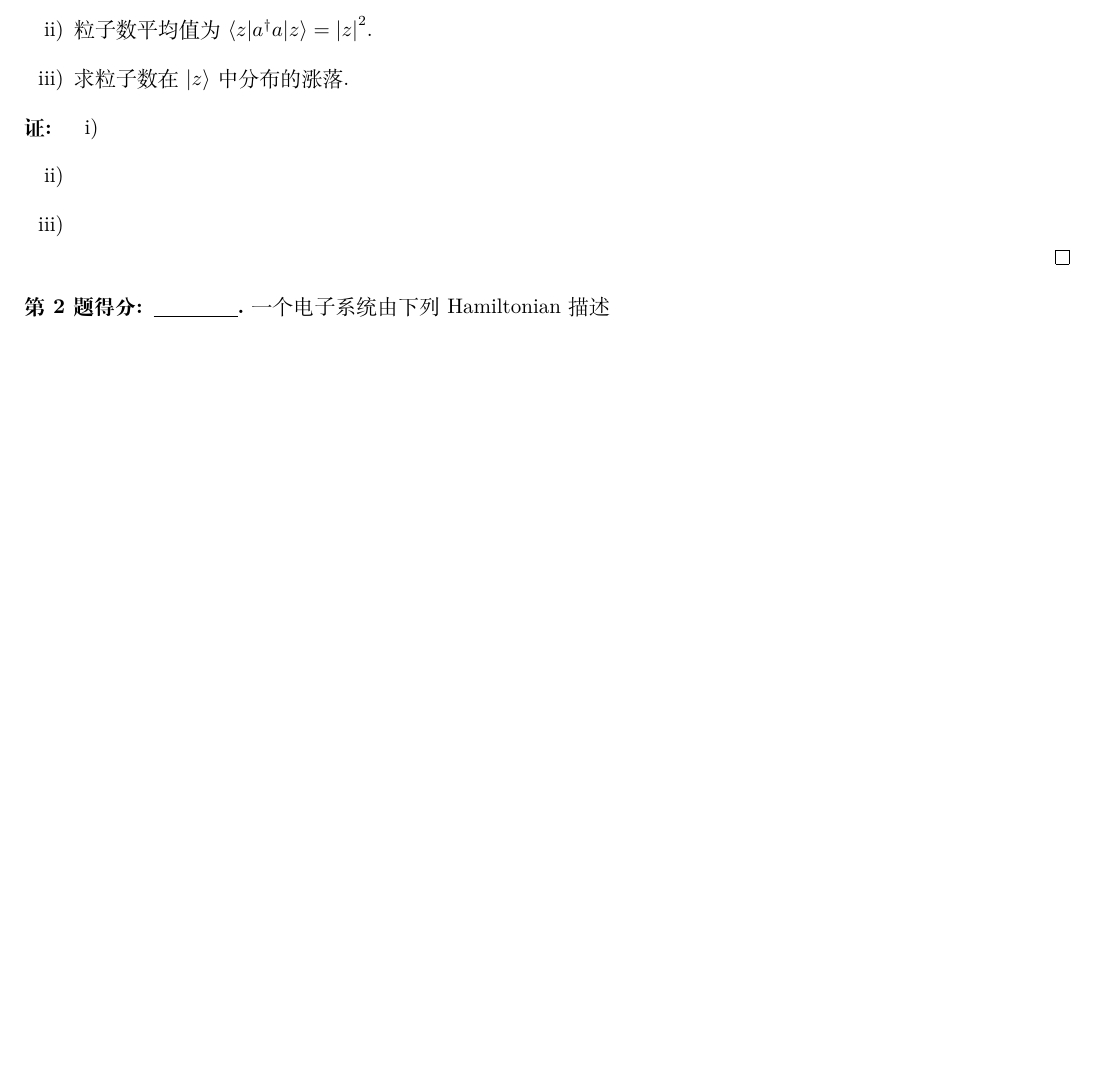
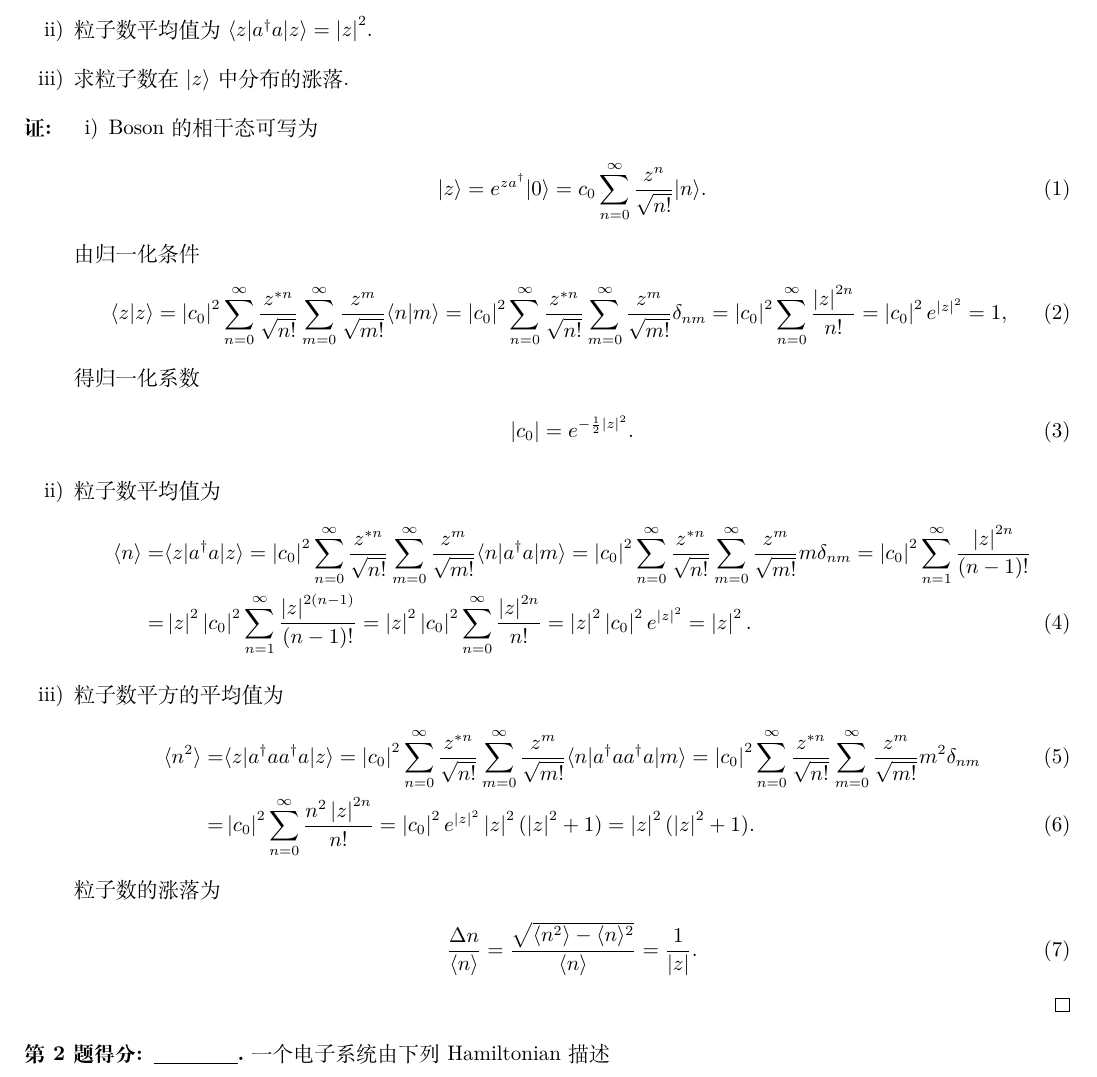
Before and after one commit to Chen-Jialin/Advanced-Thermodynamics-and-Statistical-Physics-Assignments, a LaTeX problem sheet (Assignment-14/Assignment-14.tex): part of the page, cut so that both start at the same text, the shorter picture padded with empty space. Compiled offline with XeLaTeX.

Commit message:
A14 P1 finished.

```diff
--- a/Assignment-14/Assignment-14.tex
+++ b/Assignment-14/Assignment-14.tex
@@ -12,9 +12,32 @@
 \end{prob}
 \begin{pf}
     \begin{itemize}
-        \item[i)]
-        \item[ii)]
-        \item[iii)]
+        \item[i)] Boson 的相干态可写为
+        \begin{align}
+            \lvert z\rangle=e^{za^{\dagger}}\lvert 0\rangle=c_0\sum_{n=0}^{\infty}\frac{z^n}{\sqrt{n!}}\lvert n\rangle.
+        \end{align}
+        由归一化条件
+        \begin{align}
+            \langle z\vert z\rangle=\abs{c_0}^2\sum_{n=0}^{\infty}\frac{z^{*n}}{\sqrt{n!}}\sum_{m=0}^{\infty}\frac{z^m}{\sqrt{m!}}\langle n\vert m\rangle=\abs{c_0}^2\sum_{n=0}^{\infty}\frac{z^{*n}}{\sqrt{n!}}\sum_{m=0}^{\infty}\frac{z^m}{\sqrt{m!}}\delta_{nm}=\abs{c_0}^2\sum_{n=0}^{\infty}\frac{\abs{z}^{2n}}{n!}=\abs{c_0}^2e^{\abs{z}^2}=1,
+        \end{align}
+        得归一化系数
+        \begin{align}
+            \abs{c_0}=e^{-\frac{1}{2}\abs{z}^2}.
+        \end{align}
+        \item[ii)] 粒子数平均值为
+        \begin{align}
+            \notag\langle n\rangle=&\langle z\rvert a^{\dagger}a\lvert z\rangle=\abs{c_0}^2\sum_{n=0}^{\infty}\frac{z^{*n}}{\sqrt{n!}}\sum_{m=0}^{\infty}\frac{z^m}{\sqrt{m!}}\langle n\rvert a^{\dagger}a\lvert m\rangle=\abs{c_0}^2\sum_{n=0}^{\infty}\frac{z^{*n}}{\sqrt{n!}}\sum_{m=0}^{\infty}\frac{z^m}{\sqrt{m!}}m\delta_{nm}=\abs{c_0}^2\sum_{n=1}^{\infty}\frac{\abs{z}^{2n}}{(n-1)!}\\
+            =&\abs{z}^2\abs{c_0}^2\sum_{n=1}^{\infty}\frac{\abs{z}^{2(n-1)}}{(n-1)!}=\abs{z}^2\abs{c_0}^2\sum_{n=0}^{\infty}\frac{\abs{z}^{2n}}{n!}=\abs{z}^2\abs{c_0}^2e^{\abs{z}^2}=\abs{z}^2.
+        \end{align}
+        \item[iii)] 粒子数平方的平均值为
+        \begin{align}
+            \langle n^2\rangle=&\langle z\rvert a^{\dagger}aa^{\dagger}a\lvert z\rangle=\abs{c_0}^2\sum_{n=0}^{\infty}\frac{z^{*n}}{\sqrt{n!}}\sum_{m=0}^{\infty}\frac{z^m}{\sqrt{m!}}\langle n\rvert a^{\dagger}aa^{\dagger}a\lvert m\rangle=\abs{c_0}^2\sum_{n=0}^{\infty}\frac{z^{*n}}{\sqrt{n!}}\sum_{m=0}^{\infty}\frac{z^m}{\sqrt{m!}}m^2\delta_{nm}\\
+            =&\abs{c_0}^2\sum_{n=0}^{\infty}\frac{n^2\abs{z}^{2n}}{n!}=\abs{c_0}^2e^{\abs{z}^2}\abs{z}^2(\abs{z}^2+1)=\abs{z}^2(\abs{z}^2+1).
+        \end{align}
+        粒子数的涨落为
+        \begin{align}
+            \frac{\Delta n}{\langle n\rangle}=\frac{\sqrt{\langle n^2\rangle-\langle n\rangle^2}}{\langle n\rangle}=\frac{1}{\abs{z}}.
+        \end{align}
     \end{itemize}
 \end{pf}
 
```
